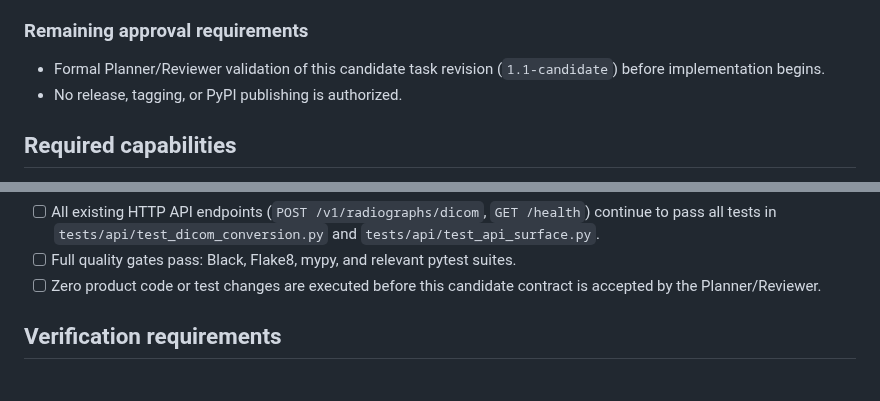
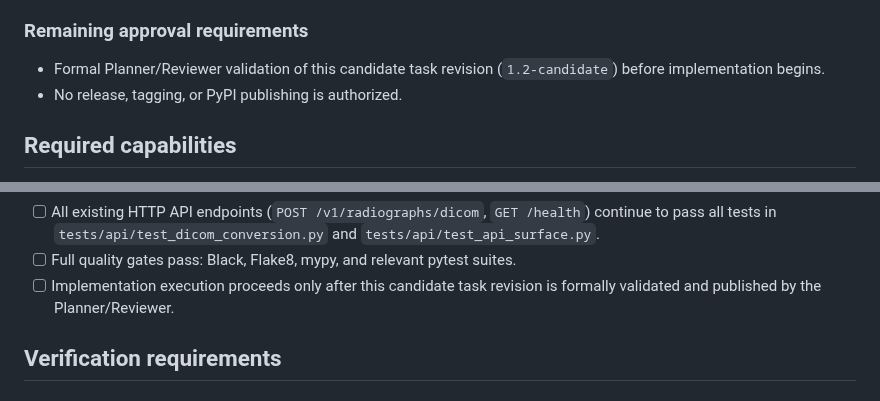
Before and after one commit to Madeena-software/mpips, a Markdown page: .agents/tasks/npz-dicom-import-module.md, 2 parts joined by grey strips. GitHub-like rendering.

```diff
--- a/.agents/tasks/npz-dicom-import-module.md
+++ b/.agents/tasks/npz-dicom-import-module.md
@@ -303,7 +303,7 @@ pip install "git+https://github.com/Madeena-software/mpips.git@<commit-sha>"
 
 ### Remaining approval requirements
 
-- Formal Planner/Reviewer validation of this candidate task revision (`1.1-candidate`)
+- Formal Planner/Reviewer validation of this candidate task revision (`1.2-candidate`)
   before implementation begins.
 - No release, tagging, or PyPI publishing is authorized.
 
@@ -354,8 +354,8 @@ pip install "git+https://github.com/Madeena-software/mpips.git@<commit-sha>"
       continue to pass all tests in `tests/api/test_dicom_conversion.py` and
       `tests/api/test_api_surface.py`.
 - [ ] Full quality gates pass: Black, Flake8, mypy, and relevant pytest suites.
-- [ ] Zero product code or test changes are executed before this candidate contract
-      is accepted by the Planner/Reviewer.
+- [ ] Implementation execution proceeds only after this candidate task revision is
+      formally validated and published by the Planner/Reviewer.
 
 ## Verification requirements
 
```
Also changed, not shown: other parts of .agents/tasks/npz-dicom-import-module.md (+37 -17 lines).
